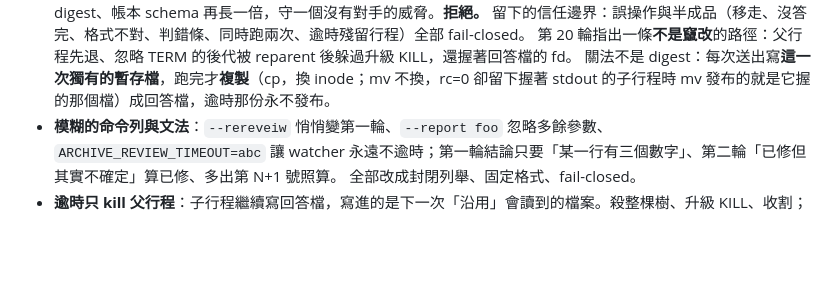
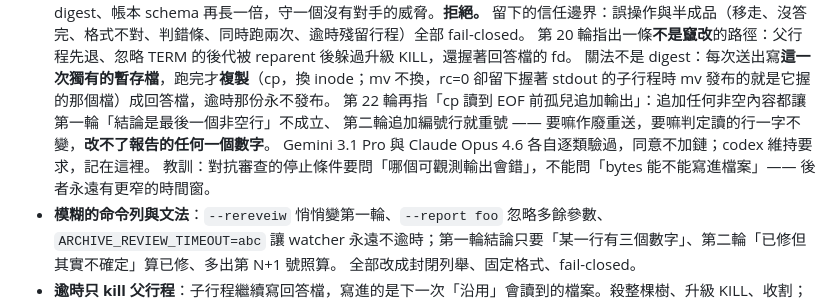
Before and after one commit to fergusKe/ai-team-starter, a Markdown page: docs/DECISIONS.md, the part around the change. Rendered like a GitHub page; blank space fills up the shorter version.

Commit message:
DECISIONS：archive-review 第 22 輪 —— cp 窗口內的追加改不了任何數字；三方立場與停止條件的教訓記進真源

```diff
--- a/docs/DECISIONS.md
+++ b/docs/DECISIONS.md
@@ -1329,6 +1329,10 @@ diff —— 排除 lockfile 與 archive 目錄，任一個拿不到就整輪不
   第 20 輪指出一條**不是竄改**的路徑：父行程先退、忽略 TERM 的後代被 reparent 後躲過升級 KILL，還握著回答檔的 fd。
   關法不是 digest：每次送出寫**這一次獨有的暫存檔**，跑完才**複製**（cp，換 inode；mv 不換，rc=0 卻留下握著
   stdout 的子行程時 mv 發布的就是它握的那個檔）成回答檔，逾時那份永不發布。
+  第 22 輪再指「cp 讀到 EOF 前孤兒追加輸出」：追加任何非空內容都讓第一輪「結論是最後一個非空行」不成立、
+  第二輪追加編號行就重號 —— 要嘛作廢重送，要嘛判定讀的行一字不變，**改不了報告的任何一個數字**。
+  Gemini 3.1 Pro 與 Claude Opus 4.6 各自逐類驗過，同意不加鏈；codex 維持要求，記在這裡。
+  教訓：對抗審查的停止條件要問「哪個可觀測輸出會錯」，不能問「bytes 能不能寫進檔案」—— 後者永遠有更窄的時間窗。
 - **模糊的命令列與文法**：`--rereveiw` 悄悄變第一輪、`--report foo` 忽略多餘參數、`ARCHIVE_REVIEW_TIMEOUT=abc`
   讓 watcher 永遠不逾時；第一輪結論只要「某一行有三個數字」、第二輪「已修但其實不確定」算已修、多出第 N+1 號照算。
   全部改成封閉列舉、固定格式、fail-closed。
```
